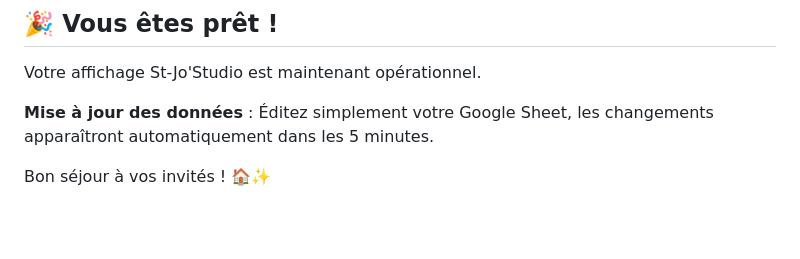
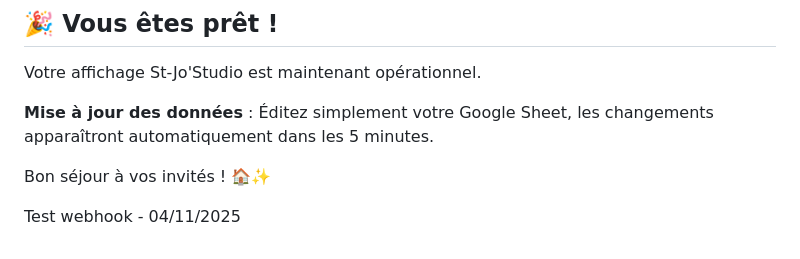
Before and after one commit to rudyrobinet-lang/stjostudio-display, a Markdown page: README.md, the part around the change. GitHub-like rendering; blank space fills up the shorter version.

```diff
--- a/README.md
+++ b/README.md
@@ -308,3 +308,5 @@ Votre affichage St-Jo'Studio est maintenant opérationnel.
 **Mise à jour des données** : Éditez simplement votre Google Sheet, les changements apparaîtront automatiquement dans les 5 minutes.
 
 Bon séjour à vos invités ! 🏠✨
+
+Test webhook - 04/11/2025
```
